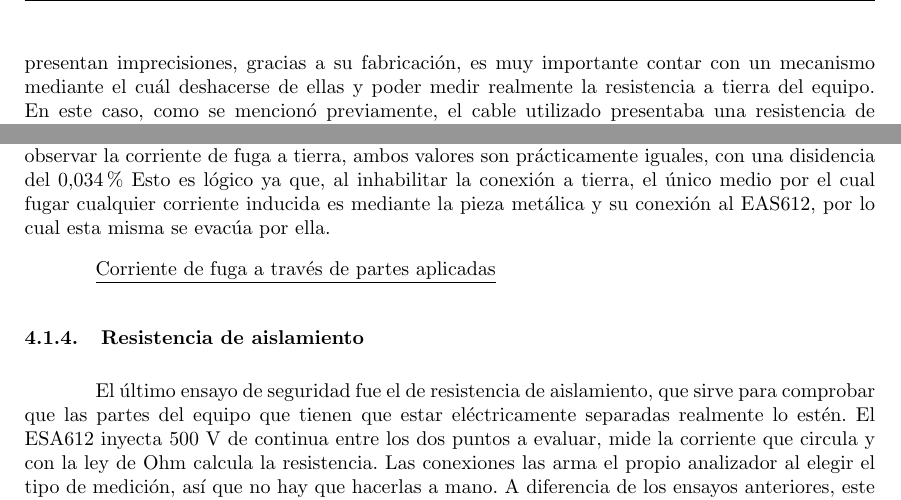
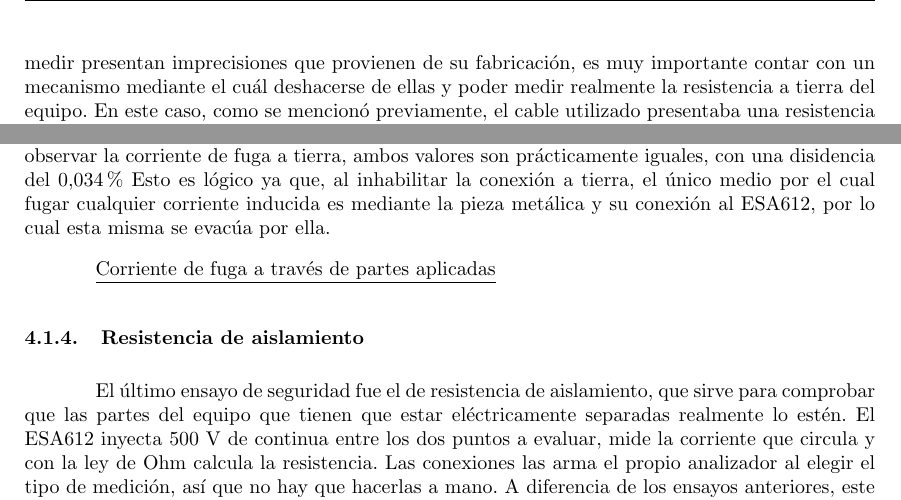
Before and after one commit to aarditi2003/TPS_Instru, a LaTeX document (TP1.tex, which reads secciones/resultados.tex): two parts of pages 6 and 7 of 8, joined at a grey line, cut so that both start at the same text. Compiled offline with pdfLaTeX.

Commit message:
Corrige resultados y agrega esquemas

```diff
--- a/secciones/resultados.tex
+++ b/secciones/resultados.tex
@@ -11,7 +11,7 @@ En el uso de equipos electrónicos, y particularmente equipos médicos, la exist
     actúa como una vía de descarga de la corriente en caso de que haya una falla en el equipo, evitando que ésta viaje a través de la persona manipulándolo. Consecuentemente, es esperable que la resistencia ofrecida por el equipo a esta conexión
     sea baja, de manera que la corriente encuentre un camino hacia tierra con poca oposición y no lo haga a través de las personas. De esta manera, $0.500 \,\Omega$ es un valor aceptable.
 
-Por otro lado, es necesario resaltar la posibilidad del equipo EAS612 de poder establecer un "cero" relativo al efectuar estas mediciones. Debido a que los instrumentos empleados para medir presentan imprecisiones, gracias a su fabricación, es muy
+Por otro lado, es necesario resaltar la posibilidad del equipo ESA612 de poder establecer un ``cero'' relativo al efectuar estas mediciones. Debido a que los instrumentos empleados para medir presentan imprecisiones que provienen de su fabricación, es muy
     importante contar con un mecanismo mediante el cuál deshacerse de ellas y poder medir realmente la resistencia a tierra del equipo. En este caso, como se mencionó previamente, el cable utilizado presentaba una resistencia de  $0.03 \,\Omega$, lo cual
     permitió establecer que la resistencia efectiva era menor que los $0.532 \,\Omega$ registrados inicialmente.
 \subsubsection{Consumo de corriente}
@@ -49,7 +49,7 @@ En un segundo paso, se efectuó la misma medición pero con la conexión a neutr
     y no la del cable a tierra, que siempre distinta.
 
 Por último, se registró ésta corriente con la tierra abierta, la cual fue de: $29.7 \mu A$. Al observar la corriente de fuga a tierra, ambos valores son prácticamente iguales, con una disidencia del $0.034 \%$ Esto es lógico ya que, al inhabilitar la conexión a tierra, el único medio por el cual fugar
-    cualquier corriente inducida es mediante la pieza metálica y su conexión al EAS612, por lo cual esta misma se evacúa por ella.
+    cualquier corriente inducida es mediante la pieza metálica y su conexión al ESA612, por lo cual esta misma se evacúa por ella.
 
 \underline{Corriente de fuga a través de partes aplicadas}
 \subsubsection{Resistencia de aislamiento}
```
Also changed, not shown: figuras/Aislamiento/PA_a_Fase.png (added), figuras/Aislamiento/PA_a_PE.png (added), figuras/Aislamiento/PA_a_PE_v2.png (added), figuras/Fuga/Carcasa_a_Tierra.png (added), figuras/Fuga/Entre_PA.png (added), figuras/Fuga/PA_a_Tierra.png (added), figuras/Fuga/PE_a_Tierra.png (added), secciones/resultados.tex (4 more changed lines).
